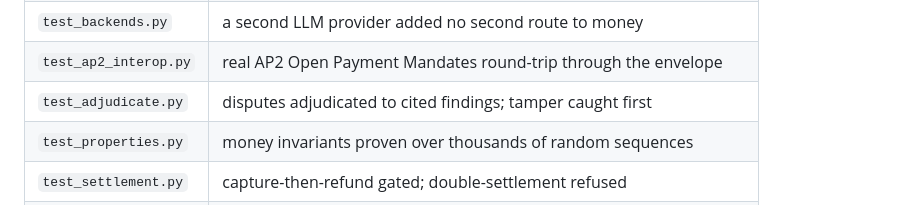
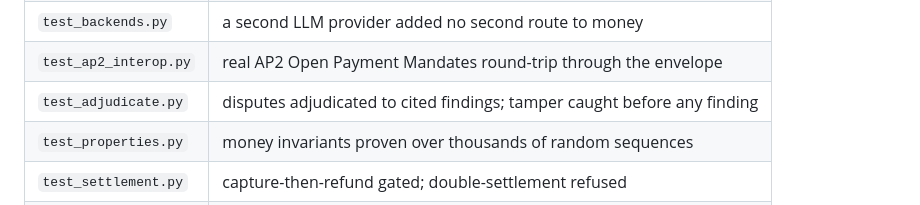
Before and after one commit to HERPESME/amanat, a Markdown page: README.md, the part around the change. Rendered like a GitHub page.

Commit message:
docs: reword "caught first" to "caught before any finding"
Removes the word "first" — it meant temporal ordering, not priority, but the
project's claim-discipline check scans for the word regardless, and the reworded
line is clearer anyway.

Co-Authored-By: Claude Opus 5 (1M context) <noreply@anthropic.com>

```diff
--- a/README.md
+++ b/README.md
@@ -458,7 +458,7 @@ required a live model, the agent would not be bounded.
 | `test_ceiling.py` | conformal guarantee holds on *exchangeable* data |
 | `test_backends.py` | a second LLM provider added no second route to money |
 | `test_ap2_interop.py` | real AP2 Open Payment Mandates round-trip through the envelope |
-| `test_adjudicate.py` | disputes adjudicated to cited findings; tamper caught first |
+| `test_adjudicate.py` | disputes adjudicated to cited findings; tamper caught before any finding |
 | `test_properties.py` | money invariants proven over thousands of random sequences |
 | `test_settlement.py` | capture-then-refund gated; double-settlement refused |
 | `test_compare.py` | the two rails share no transition verbs |
```
